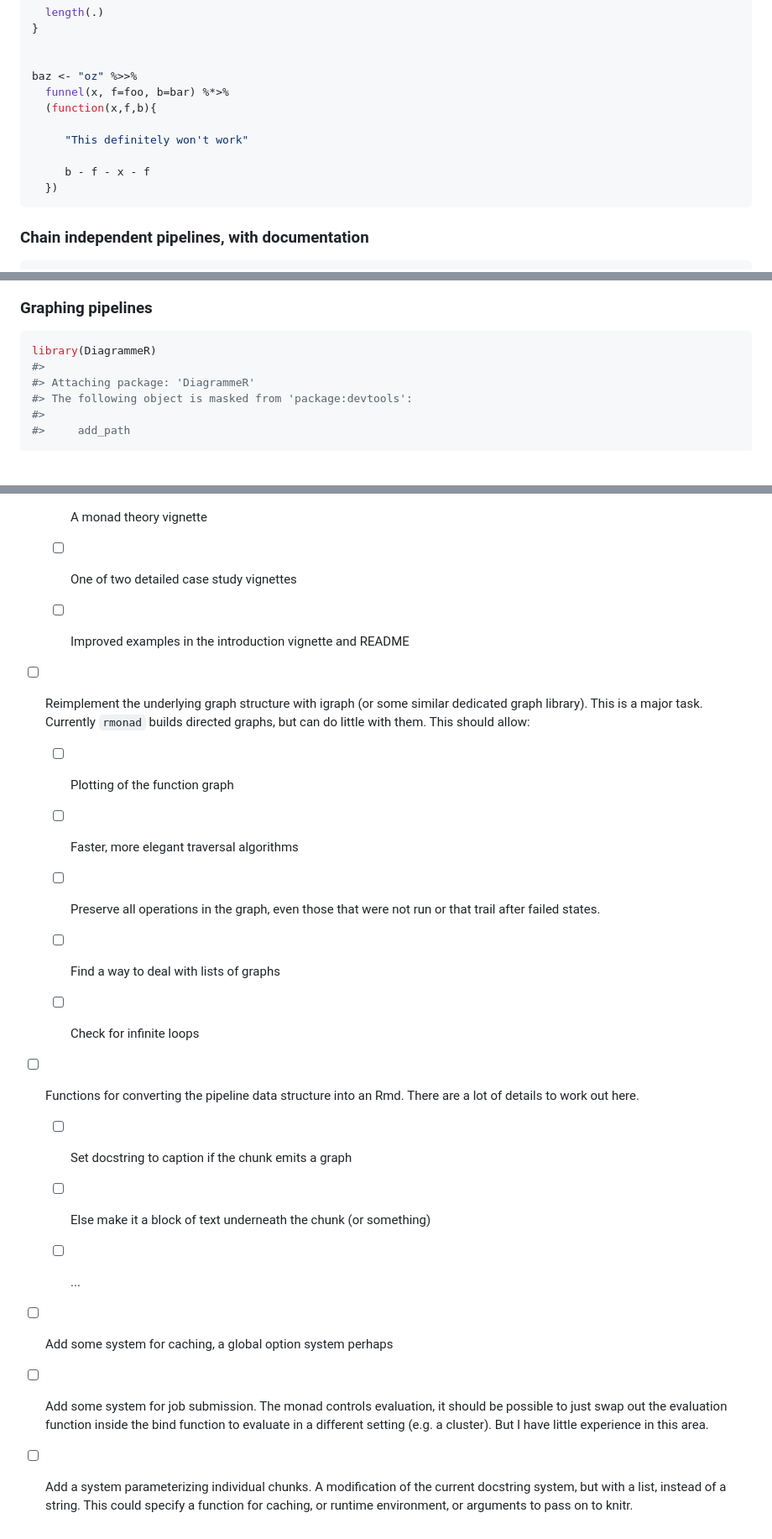
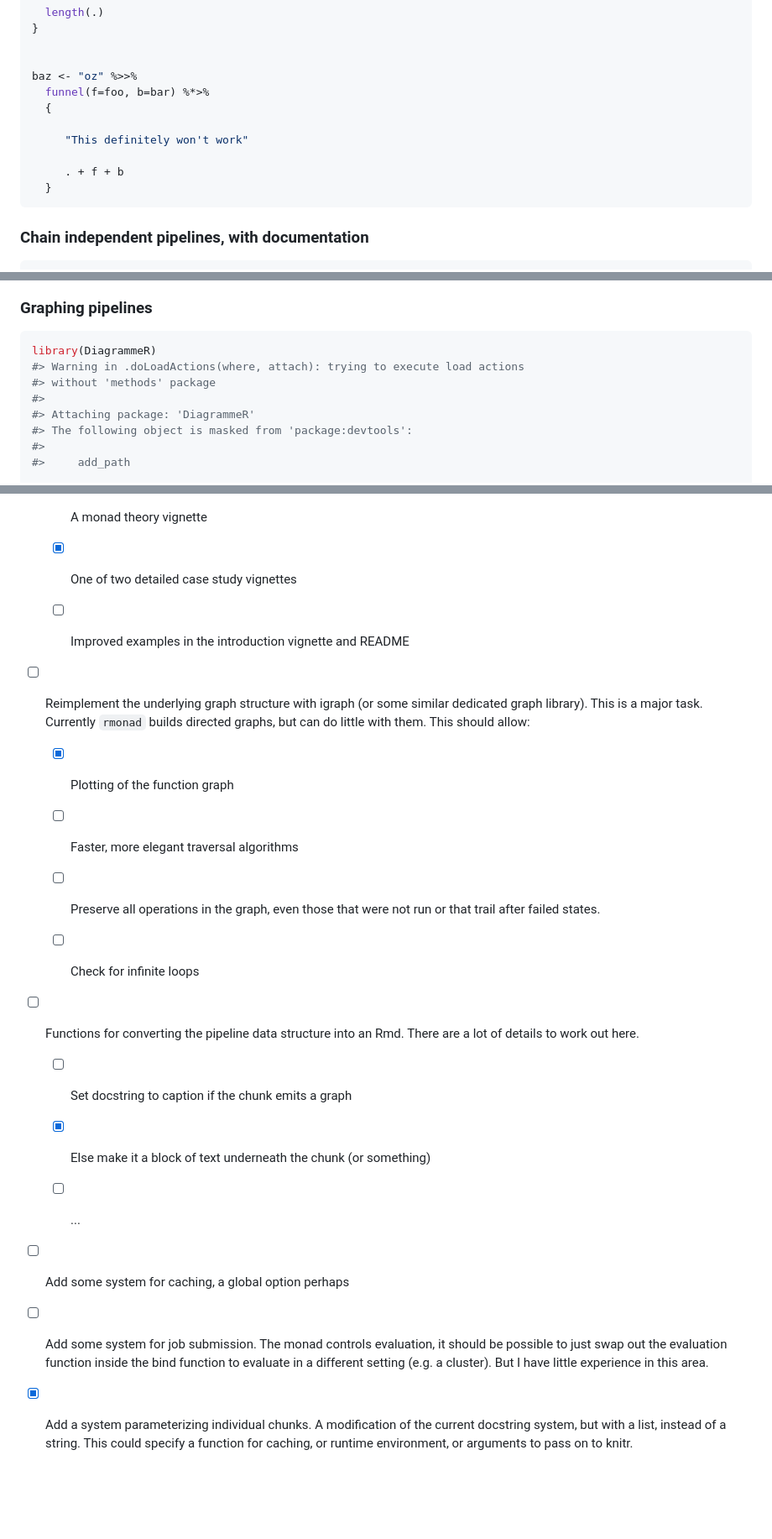
Before and after one commit to arendsee/rmonad, a Markdown page: README.md, 3 parts joined by grey strips. Shown: that part at 84% size. GitHub-like rendering; blank space fills up the shorter version.

````diff
--- a/README.md
+++ b/README.md
@@ -176,13 +177,13 @@ bar <- {
 
 
 baz <- "oz" %>>%
-  funnel(x, f=foo, b=bar) %*>%
-  (function(x,f,b){
+  funnel(f=foo, b=bar) %*>%
+  {
 
      "This definitely won't work"
 
-     b - f - x - f
-  })
+     . + f + b
+  }
 ```
 
 
@@ -324,6 +325,8 @@ mreport(x)
 
 ```r
 library(DiagrammeR)
+#> Warning in .doLoadActions(where, attach): trying to execute load actions
+#> without 'methods' package
 #>
 #> Attaching package: 'DiagrammeR'
 #> The following object is masked from 'package:devtools':
@@ -383,7 +387,7 @@ Here are my goals for the v0.2.0 release.
 
    - [ ] A monad theory vignette
 
-   - [ ] One of two detailed case study vignettes
+   - [x] One of two detailed case study vignettes
 
    - [ ] Improved examples in the introduction vignette and README
 
@@ -391,14 +395,12 @@ Here are my goals for the v0.2.0 release.
    dedicated graph library). This is a major task. Currently `rmonad` builds
    directed graphs, but can do little with them. This should allow:
 
-   - [ ] Plotting of the function graph
+   - [x] Plotting of the function graph
 
    - [ ] Faster, more elegant traversal algorithms
 
    - [ ] Preserve all operations in the graph, even those that were not run
      or that trail after failed states.
-
-   - [ ] Find a way to deal with lists of graphs
 
    - [ ] Check for infinite loops
 
@@ -407,18 +409,18 @@ Here are my goals for the v0.2.0 release.
 
    - [ ] Set docstring to caption if the chunk emits a graph
 
-   - [ ] Else make it a block of text underneath the chunk (or something)
+   - [x] Else make it a block of text underneath the chunk (or something)
 
    - [ ] ...
 
- - [ ] Add some system for caching, a global option system perhaps
+ - [ ] Add some system for caching, a global option perhaps
 
  - [ ] Add some system for job submission. The monad controls evaluation, it
    should be possible to just swap out the evaluation function inside the bind
    function to evaluate in a different setting (e.g. a cluster). But I have
    little experience in this area.
 
- - [ ] Add a system parameterizing individual chunks. A modification of the
+ - [x] Add a system parameterizing individual chunks. A modification of the
    current docstring system, but with a list, instead of a string. This could
    specify a function for caching, or runtime environment, or arguments to pass
    on to knitr.
````
Also changed, not shown: other parts of README.md (+2 -0 lines), README-workflow-plot-1.png, 2 other files.
